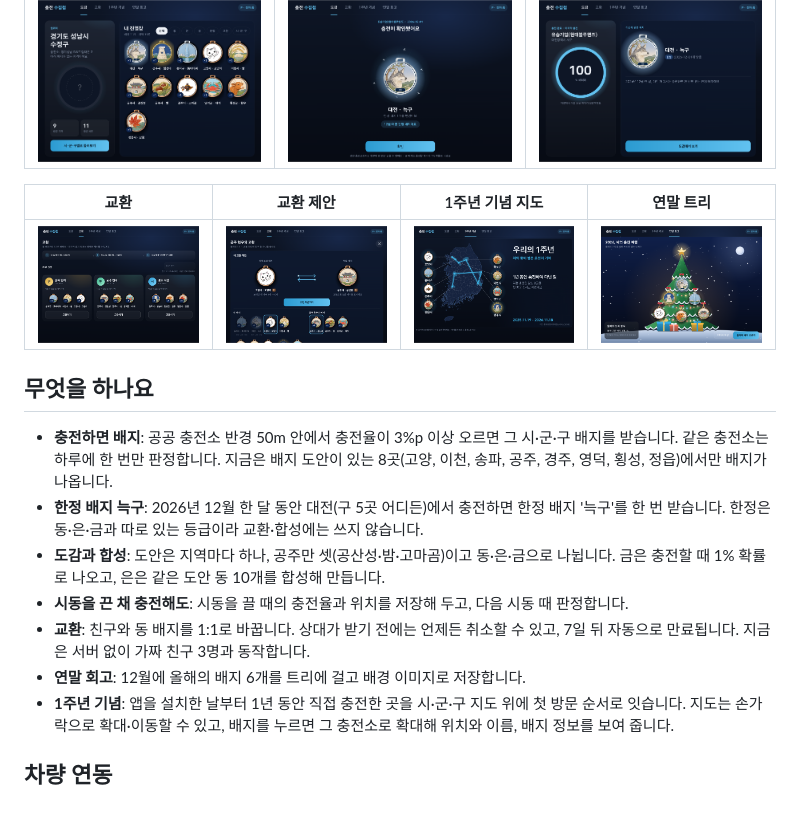
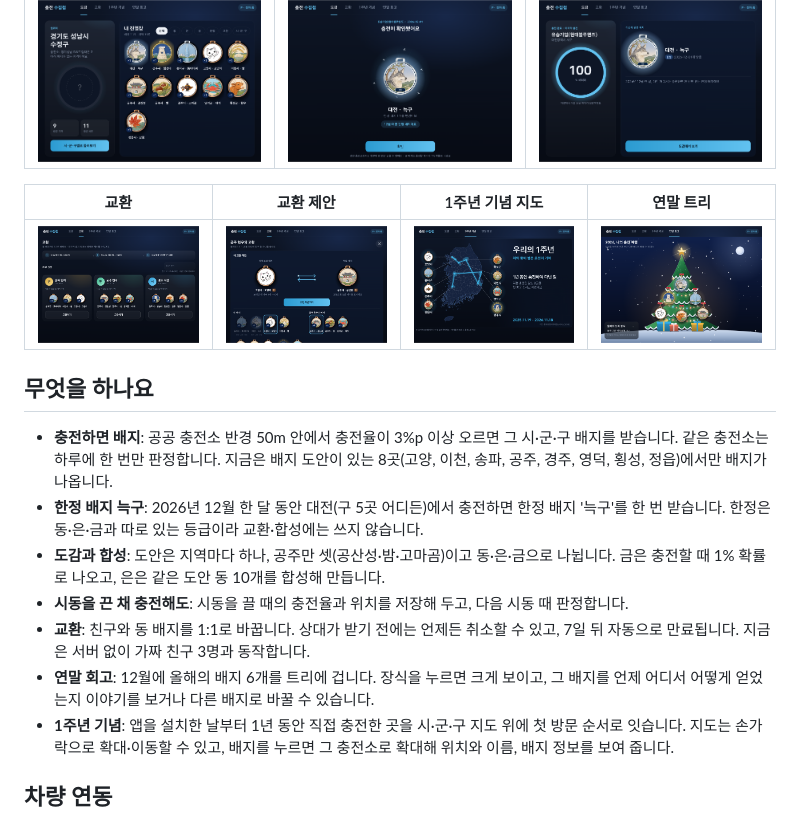
Before and after one commit to charge-collector-team/charge-collector, a Markdown page: README.md, the part around the change. GitHub-like rendering; pictures changed too: docs/screenshots/07_tree.png.

```diff
--- a/README.md
+++ b/README.md
@@ -18,7 +18,7 @@
 - **도감과 합성**: 도안은 지역마다 하나, 공주만 셋(공산성·밤·고마곰)이고 동·은·금으로 나뉩니다. 금은 충전할 때 1% 확률로 나오고, 은은 같은 도안 동 10개를 합성해 만듭니다.
 - **시동을 끈 채 충전해도**: 시동을 끌 때의 충전율과 위치를 저장해 두고, 다음 시동 때 판정합니다.
 - **교환**: 친구와 동 배지를 1:1로 바꿉니다. 상대가 받기 전에는 언제든 취소할 수 있고, 7일 뒤 자동으로 만료됩니다. 지금은 서버 없이 가짜 친구 3명과 동작합니다.
-- **연말 회고**: 12월에 올해의 배지 6개를 트리에 걸고 배경 이미지로 저장합니다.
+- **연말 회고**: 12월에 올해의 배지 6개를 트리에 겁니다. 장식을 누르면 크게 보이고, 그 배지를 언제 어디서 어떻게 얻었는지 이야기를 보거나 다른 배지로 바꿀 수 있습니다.
 - **1주년 기념**: 앱을 설치한 날부터 1년 동안 직접 충전한 곳을 시·군·구 지도 위에 첫 방문 순서로 잇습니다. 지도는 손가락으로 확대·이동할 수 있고, 배지를 누르면 그 충전소로 확대해 위치와 이름, 배지 정보를 보여 줍니다.
 
 ## 차량 연동
```
Also changed, not shown: 3 other files.
